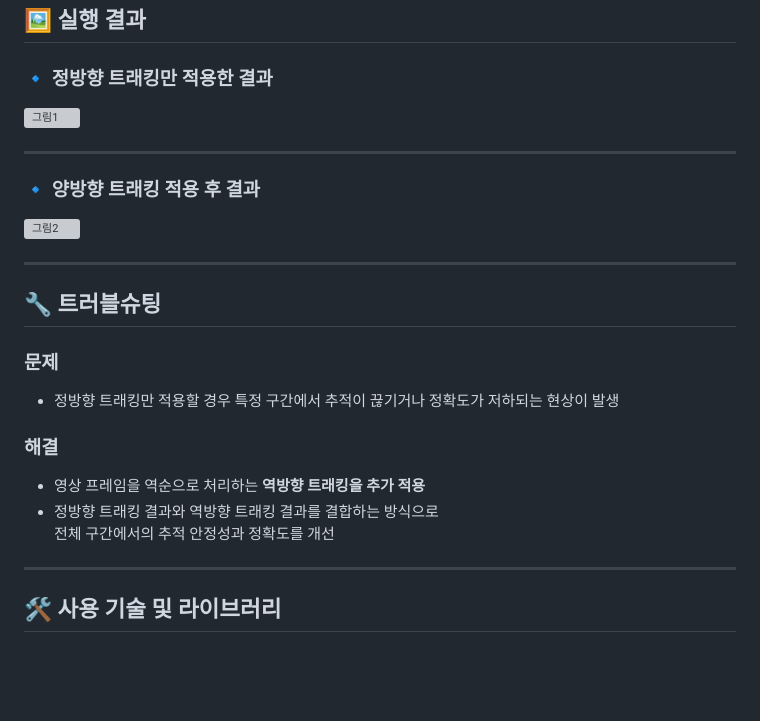
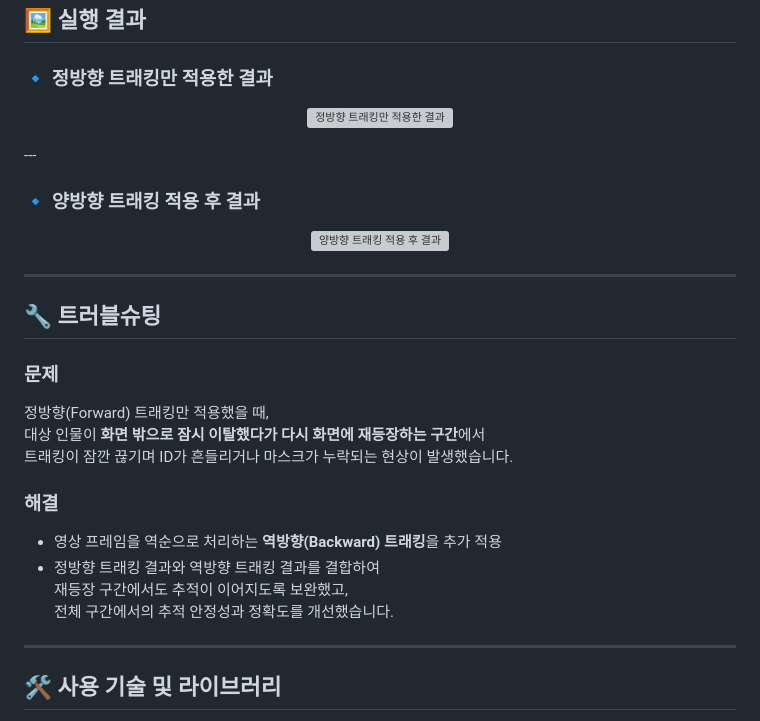
Before and after one commit to zunobk/Haaaaaaaao, a Markdown page: README.md, the part around the change. Drawn GitHub-style; blank space fills up the shorter version; grey boxes are pictures that could not be loaded.

```diff
--- a/README.md
+++ b/README.md
@@ -51,25 +51,31 @@ Inpainting 모델을 통해 자연스럽게 배경을 복원합니다.
 
 ### 🔹 정방향 트래킹만 적용한 결과
 
-![그림1](https://github.com/user-attachments/assets/da17b8b9-db86-4722-b810-7bb631f39ff1)
-
+<p align="center">
+  <img src="https://github.com/user-attachments/assets/da17b8b9-db86-4722-b810-7bb631f39ff1" width="820" alt="정방향 트래킹만 적용한 결과"/>
+</p>
 ---
 
 ### 🔹 양방향 트래킹 적용 후 결과
 
-![그림2](https://github.com/user-attachments/assets/535e4581-24e3-476b-adac-baec6f9df0ac)
+<p align="center">
+  <img src="https://github.com/user-attachments/assets/535e4581-24e3-476b-adac-baec6f9df0ac" width="820" alt="양방향 트래킹 적용 후 결과"/>
+</p>
 
 ---
 
 ## 🔧 트러블슈팅
 
 ### 문제
-- 정방향 트래킹만 적용할 경우 특정 구간에서 추적이 끊기거나 정확도가 저하되는 현상이 발생
+정방향(Forward) 트래킹만 적용했을 때,
+대상 인물이 **화면 밖으로 잠시 이탈했다가 다시 화면에 재등장하는 구간**에서
+트래킹이 잠깐 끊기며 ID가 흔들리거나 마스크가 누락되는 현상이 발생했습니다.
 
 ### 해결
-- 영상 프레임을 역순으로 처리하는 **역방향 트래킹을 추가 적용**
-- 정방향 트래킹 결과와 역방향 트래킹 결과를 결합하는 방식으로
-  전체 구간에서의 추적 안정성과 정확도를 개선
+- 영상 프레임을 역순으로 처리하는 **역방향(Backward) 트래킹**을 추가 적용
+- 정방향 트래킹 결과와 역방향 트래킹 결과를 결합하여
+  재등장 구간에서도 추적이 이어지도록 보완했고,
+  전체 구간에서의 추적 안정성과 정확도를 개선했습니다.
 
 ---
 
```
